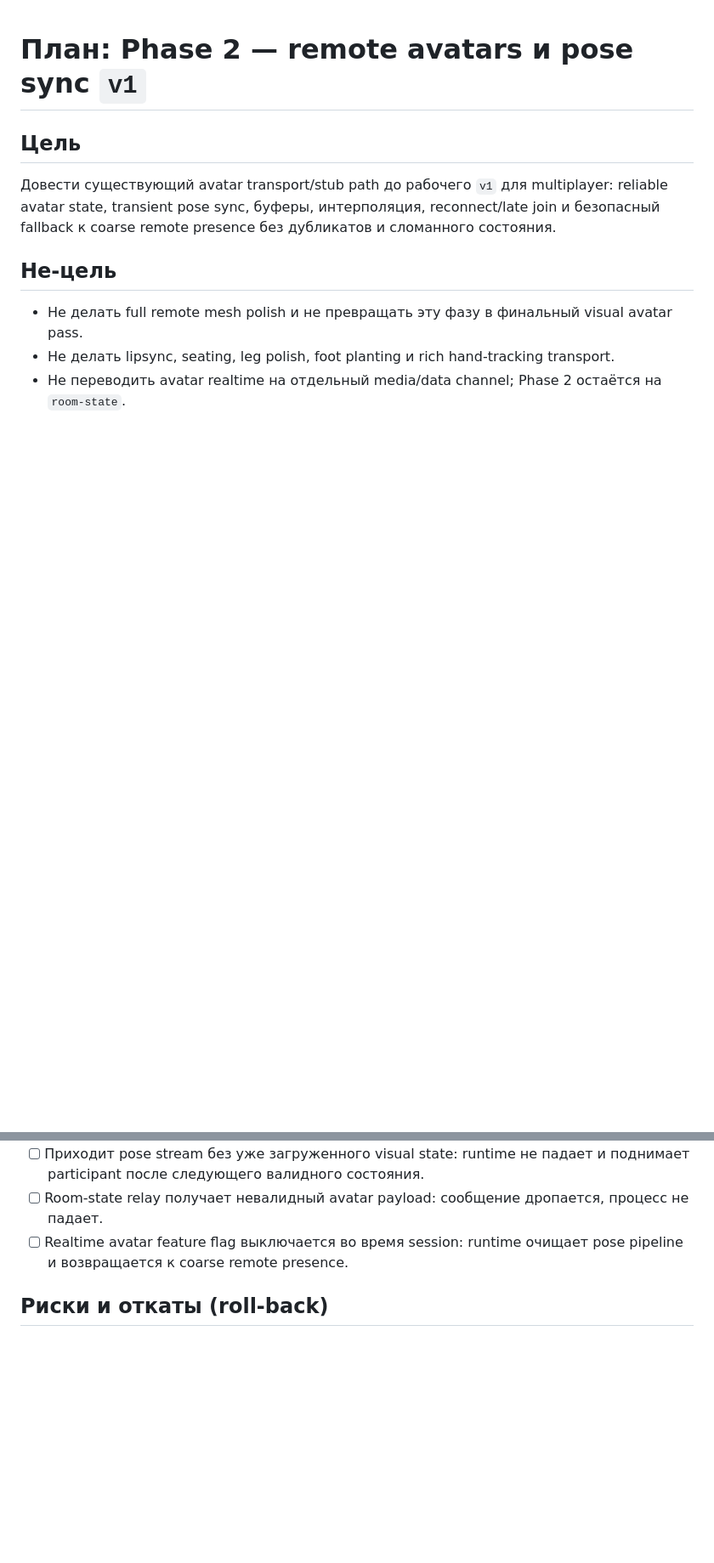
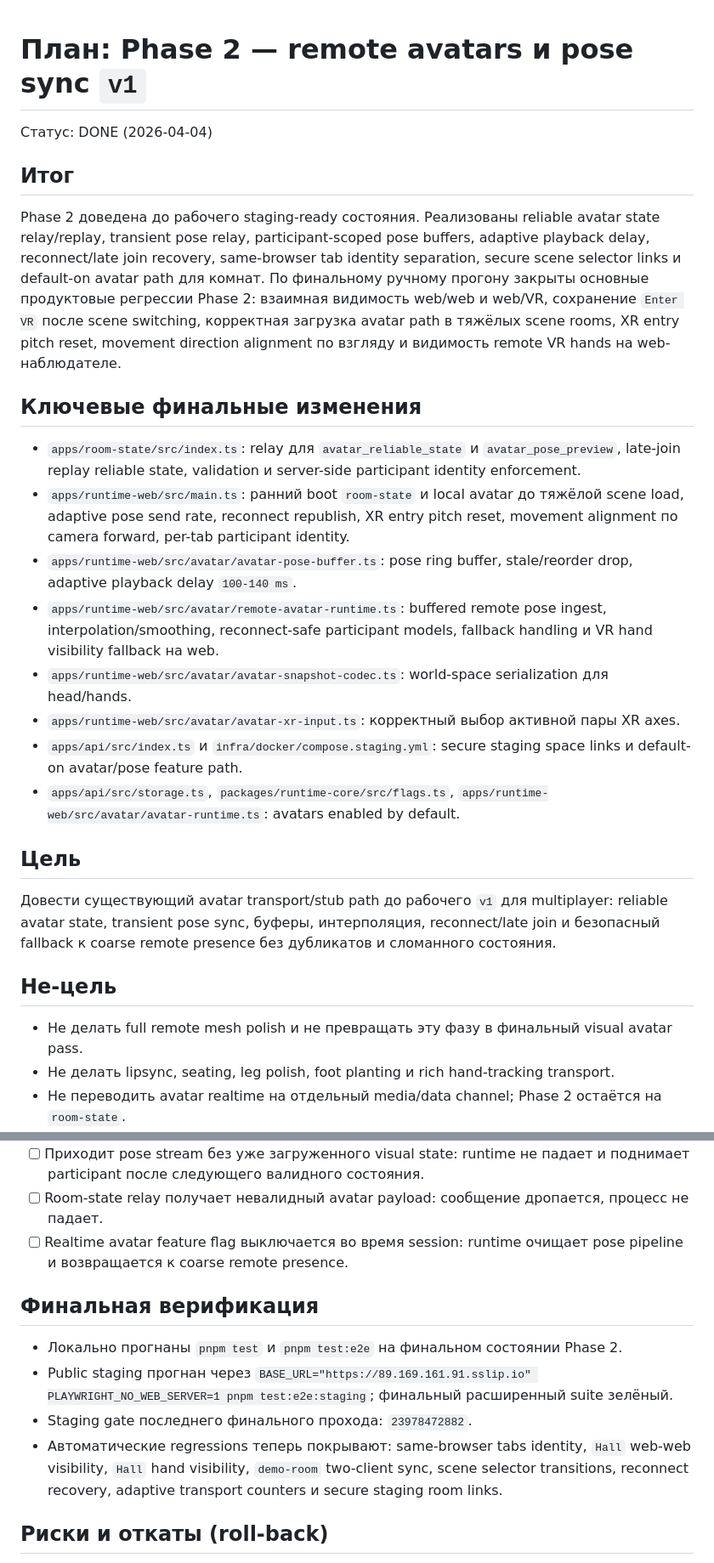
Before and after one commit to psilon2000/noah, a Markdown page: docs/plans/2026-04-03-phase-2-remote-avatar-pose-sync-v1.md, 2 parts joined by grey strips. Shown at 85% size. Drawn GitHub-style; blank space fills up the shorter version.

Commit message:
finalize phase 2 avatar sync docs

```diff
--- a/docs/plans/2026-04-03-phase-2-remote-avatar-pose-sync-v1.md
+++ b/docs/plans/2026-04-03-phase-2-remote-avatar-pose-sync-v1.md
@@ -1,4 +1,21 @@
 # План: Phase 2 — remote avatars и pose sync `v1`
+
+Статус: DONE (2026-04-04)
+
+## Итог
+
+Phase 2 доведена до рабочего staging-ready состояния. Реализованы reliable avatar state relay/replay, transient pose relay, participant-scoped pose buffers, adaptive playback delay, reconnect/late join recovery, same-browser tab identity separation, secure scene selector links и default-on avatar path для комнат. По финальному ручному прогону закрыты основные продуктовые регрессии Phase 2: взаимная видимость web/web и web/VR, сохранение `Enter VR` после scene switching, корректная загрузка avatar path в тяжёлых scene rooms, XR entry pitch reset, movement direction alignment по взгляду и видимость remote VR hands на web-наблюдателе.
+
+## Ключевые финальные изменения
+
+- `apps/room-state/src/index.ts`: relay для `avatar_reliable_state` и `avatar_pose_preview`, late-join replay reliable state, validation и server-side participant identity enforcement.
+- `apps/runtime-web/src/main.ts`: ранний boot `room-state` и local avatar до тяжёлой scene load, adaptive pose send rate, reconnect republish, XR entry pitch reset, movement alignment по camera forward, per-tab participant identity.
+- `apps/runtime-web/src/avatar/avatar-pose-buffer.ts`: pose ring buffer, stale/reorder drop, adaptive playback delay `100-140 ms`.
+- `apps/runtime-web/src/avatar/remote-avatar-runtime.ts`: buffered remote pose ingest, interpolation/smoothing, reconnect-safe participant models, fallback handling и VR hand visibility fallback на web.
+- `apps/runtime-web/src/avatar/avatar-snapshot-codec.ts`: world-space serialization для head/hands.
+- `apps/runtime-web/src/avatar/avatar-xr-input.ts`: корректный выбор активной пары XR axes.
+- `apps/api/src/index.ts` и `infra/docker/compose.staging.yml`: secure staging space links и default-on avatar/pose feature path.
+- `apps/api/src/storage.ts`, `packages/runtime-core/src/flags.ts`, `apps/runtime-web/src/avatar/avatar-runtime.ts`: avatars enabled by default.
 
 ## Цель
 
@@ -162,6 +179,13 @@
 - [ ] Room-state relay получает невалидный avatar payload: сообщение дропается, процесс не падает.
 - [ ] Realtime avatar feature flag выключается во время session: runtime очищает pose pipeline и возвращается к coarse remote presence.
 
+## Финальная верификация
+
+- Локально прогнаны `pnpm test` и `pnpm test:e2e` на финальном состоянии Phase 2.
+- Public staging прогнан через `BASE_URL="https://89.169.161.91.sslip.io" PLAYWRIGHT_NO_WEB_SERVER=1 pnpm test:e2e:staging`; финальный расширенный suite зелёный.
+- Staging gate последнего финального прохода: `23978472882`.
+- Автоматические regressions теперь покрывают: same-browser tabs identity, `Hall` web-web visibility, `Hall` hand visibility, `demo-room` two-client sync, scene selector transitions, reconnect recovery, adaptive transport counters и secure staging room links.
+
 ## Риски и откаты (roll-back)
 
 - Риск: Phase 2 снова разрастётся в монолитный `apps/runtime-web/src/main.ts`.
```
Also changed, not shown: other parts of docs/plans/2026-04-03-phase-2-remote-avatar-pose-sync-v1.md (+38 -38 lines), docs/2026-04-01-noah-avatar-system-tz-roadmap.md (+5 -0 lines).
